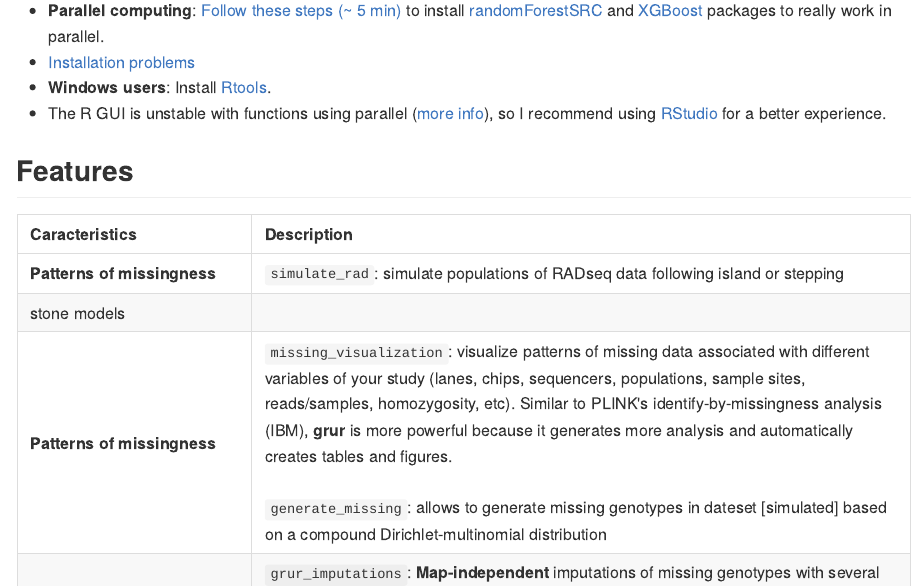
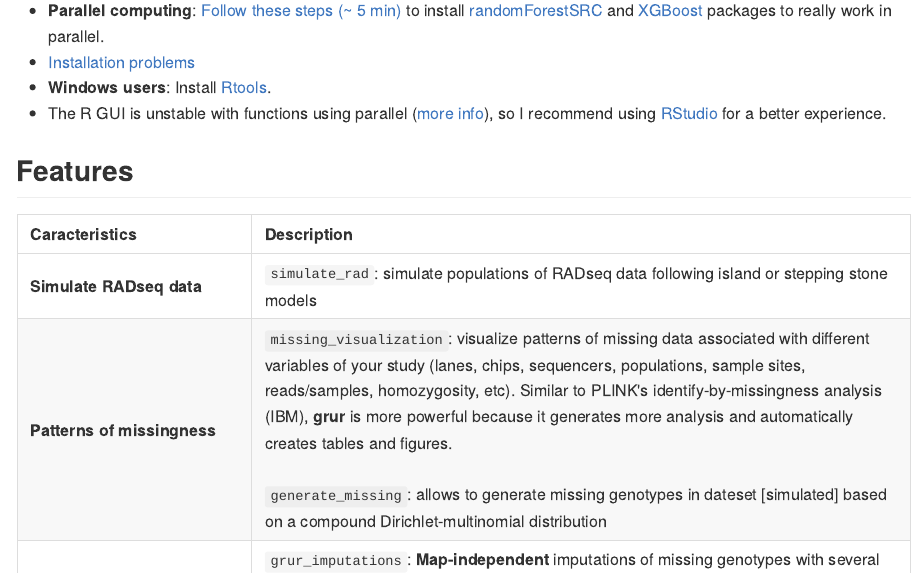
Before and after one commit to thierrygosselin/grur, an R Markdown document (README.Rmd): the page in a window 1100 px wide, from 770 px down. The pictures show the output file README.md that the author committed with the source, drawn offline in the style of GitHub; badge pictures from the web are left out.

Commit message:
edits to the readme table

```diff
--- a/README.Rmd
+++ b/README.Rmd
@@ -80,8 +80,7 @@ library(grur) # to load
 ## Features
 | Caracteristics | Description |
 |:-------------------|:--------------------------------------------------------|
-|**Patterns of missingness**|`simulate_rad`: simulate populations of RADseq data following island or stepping
-stone models|
+|**Simulate RADseq data**|`simulate_rad`: simulate populations of RADseq data following island or stepping stone models|
 |**Patterns of missingness**|`missing_visualization`: visualize patterns of missing data associated with different variables of your study (lanes, chips, sequencers, populations, sample sites, reads/samples, homozygosity, etc). Similar to PLINK's identify-by-missingness analysis (IBM), **grur** is more powerful because it generates more analysis and automatically creates tables and figures.<br><br>`generate_missing`: allows to generate missing genotypes in dateset [simulated] based on a compound Dirichlet-multinomial distribution|
 |**Imputations**|`grur_imputations`: **Map-independent** imputations of missing genotypes with several algorithms:<br> * **Random Forests** (on-the-fly-imputations or using predictive modelling),<br>* **Extreme Gradient Tree Boosting**<br>* **Classic Strawman: ** the most frequently observed, non-missing, genotypes is used for imputation.<br><br>**Hierarchy: ** algorithm's model can account for *population* groupings or not (i.e. *overall samples*).<br><br>**Haplotype: ** automatically detect SNPs on the same LOCUS (read/haplotype) to impute the SNPs jointly, reducing imputation artifacts.|
 | **Input/Output** | The imputations offered in **grur** are seamlesly integrated in **stackr** and **assigner**. Imputations are also integrated with usefull filters, blacklist and whitelist inside those 2 packages. Genetic formats recognized: [VCF, SNPs and haplotypes](https://samtools.github.io/hts-specs/), [PLINK tped/tfam](http://pngu.mgh.harvard.edu/~purcell/plink/data.shtml#tr), [genind](https://github.com/thibautjombart/adegenet), [genlight](https://github.com/thibautjombart/adegenet), [strataG gtypes](https://github.com/EricArcher/strataG), [Genepop](http://genepop.curtin.edu.au), [STACKS haplotype file](http://catchenlab.life.illinois.edu/stacks/), [hierfstat](https://github.com/jgx65/hierfstat), [COLONY](https://www.zsl.org/science/software/colony), [betadiv](http://adn.biol.umontreal.ca/~numericalecology/Rcode/), [δaδi](http://gutengroup.mcb.arizona.edu/software/), [structure](http://pritchardlab.stanford.edu/structure.html), [Arlequin](http://cmpg.unibe.ch/software/arlequin35/), [SNPRelate](https://github.com/zhengxwen/SNPRelate), dataframes of genotypes in wide or long/tidy format|
```
Also changed, not shown: README.md.
